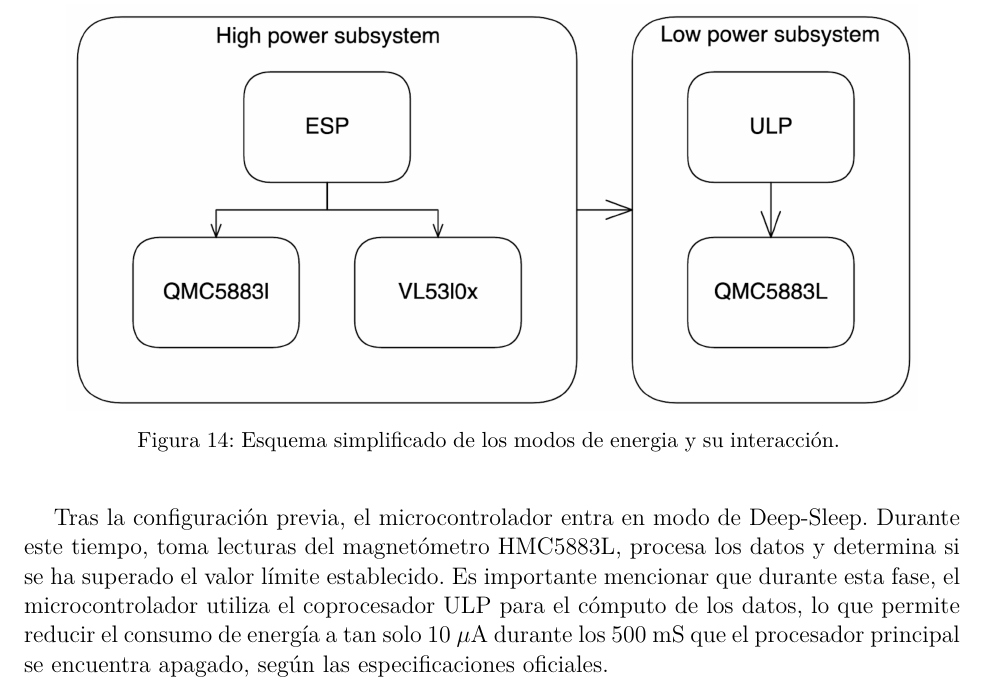
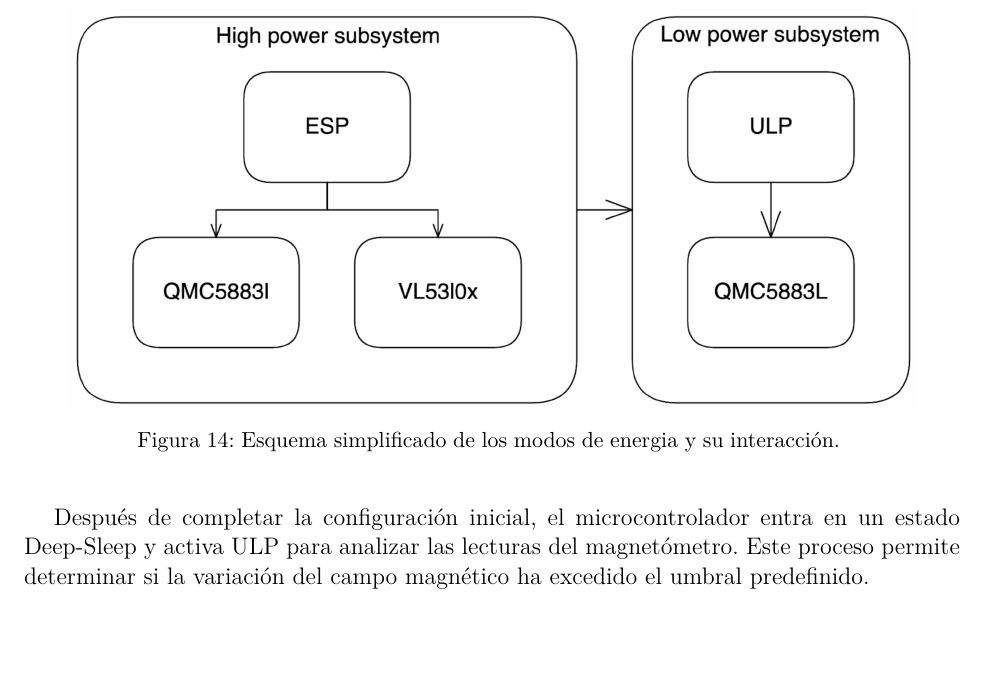
Before and after one commit to dsec-thesis/project_report, a LaTeX thesis (main.tex, which reads secciones/section_4/nodo_sensor.tex): part of page 42 of 82, cut so that both start at the same text, the shorter picture padded with empty space. Compiled offline with pdfLaTeX; a missing font is replaced by an installed copy or a similar font; a LaTeX package or settings file that is missing is left out.

Commit message:
refactor sentence

```diff
--- a/secciones/section_4/nodo_sensor.tex
+++ b/secciones/section_4/nodo_sensor.tex
@@ -159,7 +159,7 @@ Antes de adentrarnos, asumiremos que el nodo ya está configurado, es decir, las
 
 \insertimage[\label{power_modes_system}]{secciones/section_4/images/power_modes_system}{width=15cm}{Esquema simplificado de los modos de energia y su interacción.}
 
-Tras la configuración previa, el microcontrolador entra en modo de Deep-Sleep. Durante este tiempo, toma lecturas del magnetómetro HMC5883L, procesa los datos y determina si se ha superado el valor límite establecido. Es importante mencionar que durante esta fase, el microcontrolador utiliza el coprocesador ULP para el cómputo de los datos, lo que permite reducir el consumo de energía a tan solo 10 μA durante los 500 mS que el procesador principal se encuentra apagado, según las especificaciones oficiales.
+Después de completar la configuración inicial, el microcontrolador entra en un estado Deep-Sleep y activa ULP para analizar las lecturas del magnetómetro. Este proceso permite determinar si la variación del campo magnético ha excedido el umbral predefinido.
 
 \insertimage[\label{esquema_energia}]{secciones/section_4/images/esquema_energia}{width=15cm}{Esquema de energía interno ESP32}
 
```
